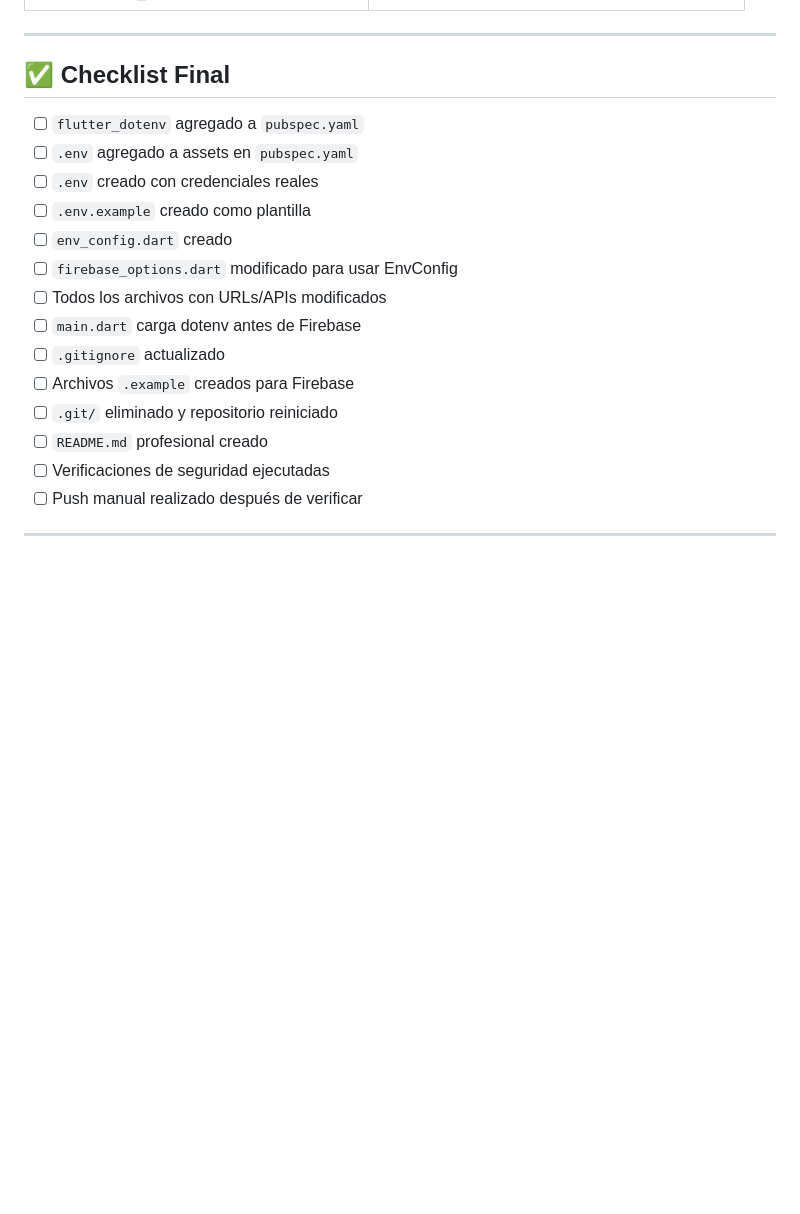
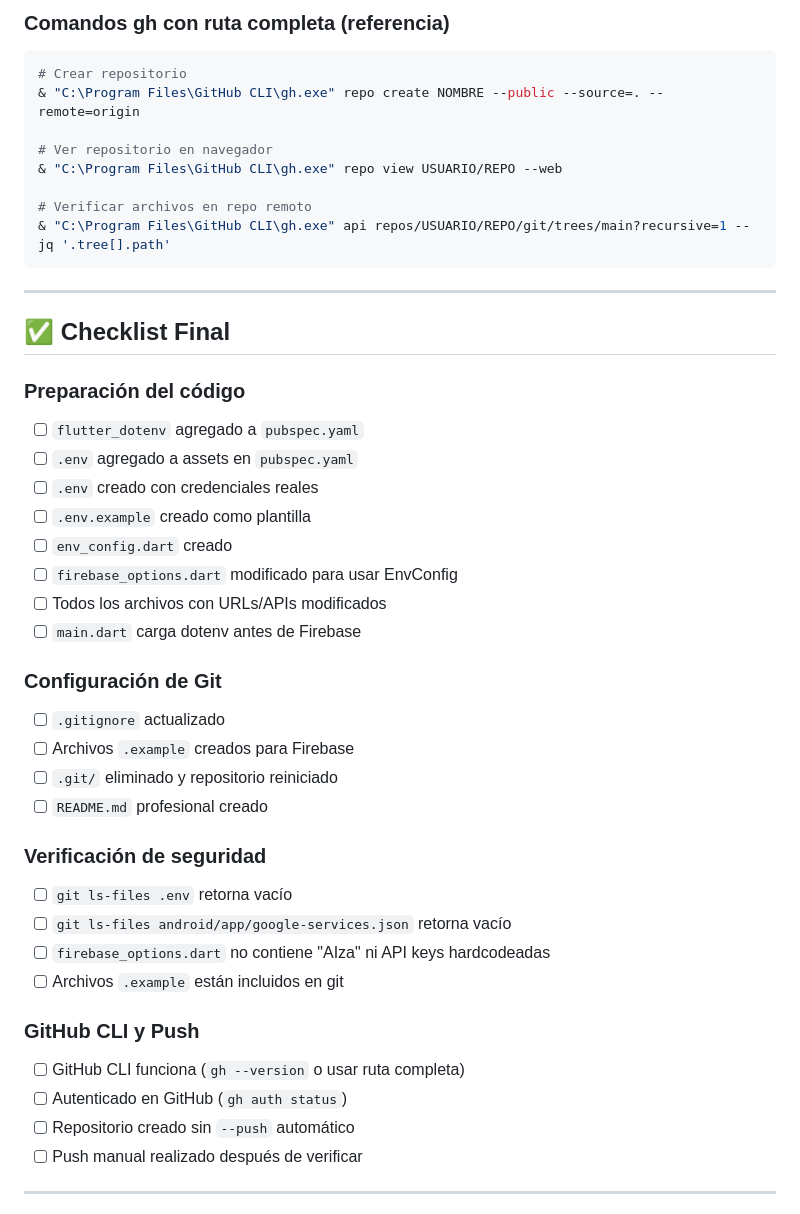
Before and after one commit to jozzer182/FEM, a Markdown page: docs/PROMPT_PUBLICAR_APP_FLUTTER.md, the part around one of its changes. Rendered like a GitHub page; blank space fills up the shorter version.

````diff
--- a/docs/PROMPT_PUBLICAR_APP_FLUTTER.md
+++ b/docs/PROMPT_PUBLICAR_APP_FLUTTER.md
@@ -244,8 +315,21 @@ API_ENDPOINT_2=https://your-other-api.com/exec
+### Comandos gh con ruta completa (referencia)
+
+```powershell
+# Crear repositorio
+& "C:\Program Files\GitHub CLI\gh.exe" repo create NOMBRE --public --source=. --remote=origin
+
+# Ver repositorio en navegador
+& "C:\Program Files\GitHub CLI\gh.exe" repo view USUARIO/REPO --web
+
+# Verificar archivos en repo remoto
+& "C:\Program Files\GitHub CLI\gh.exe" api repos/USUARIO/REPO/git/trees/main?recursive=1 --jq '.tree[].path'
+```
 
 ---
 
 ## ✅ Checklist Final
 
+### Preparación del código
 - [ ] `flutter_dotenv` agregado a `pubspec.yaml`
 - [ ] `.env` agregado a assets en `pubspec.yaml`
 - [ ] `.env` creado con credenciales reales
@@ -254,11 +338,23 @@ API_ENDPOINT_2=https://your-other-api.com/exec
 - [ ] `firebase_options.dart` modificado para usar EnvConfig
 - [ ] Todos los archivos con URLs/APIs modificados
 - [ ] `main.dart` carga dotenv antes de Firebase
+
+### Configuración de Git
 - [ ] `.gitignore` actualizado
 - [ ] Archivos `.example` creados para Firebase
 - [ ] `.git/` eliminado y repositorio reiniciado
 - [ ] `README.md` profesional creado
-- [ ] Verificaciones de seguridad ejecutadas
+
+### Verificación de seguridad
+- [ ] `git ls-files .env` retorna vacío
+- [ ] `git ls-files android/app/google-services.json` retorna vacío
+- [ ] `firebase_options.dart` no contiene "AIza" ni API keys hardcodeadas
+- [ ] Archivos `.example` están incluidos en git
+
+### GitHub CLI y Push
+- [ ] GitHub CLI funciona (`gh --version` o usar ruta completa)
+- [ ] Autenticado en GitHub (`gh auth status`)
+- [ ] Repositorio creado sin `--push` automático
 - [ ] Push manual realizado después de verificar
 
 ---
````
Also changed, not shown: other parts of docs/PROMPT_PUBLICAR_APP_FLUTTER.md (+71 -0 lines).
